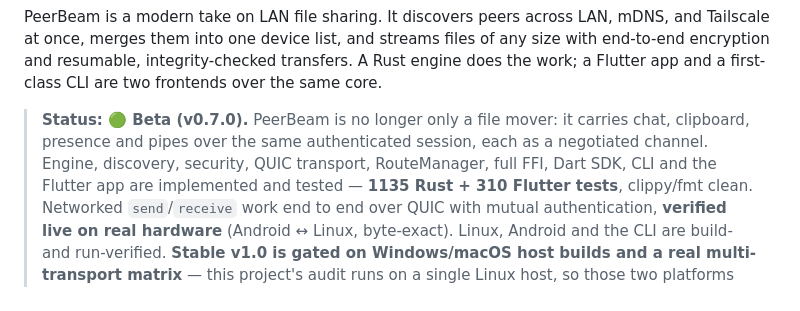
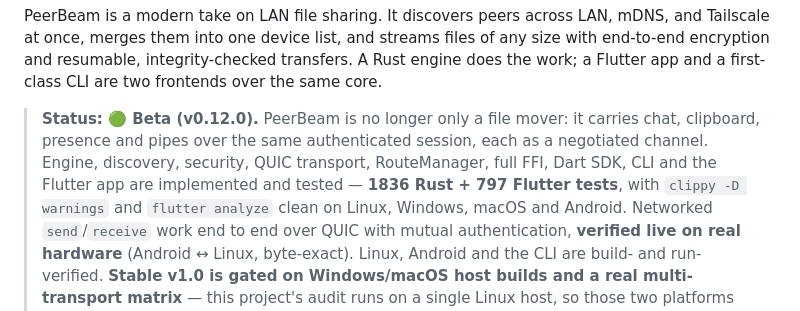
Before and after one commit to alpha-neo-omega/PeerBeam, a Markdown page: README.md, the part around the change. Rendered like a GitHub page.

Commit message:
Update status line to v0.12.0
The status block still advertised v0.7.0 and 1135 Rust + 310 Flutter
tests, five releases behind. v0.12.0's release notes report 1836 Rust
and 797 Flutter tests, with clippy and flutter analyze clean on Linux,
Windows, macOS and Android.

Co-Authored-By: Claude Opus 5 <noreply@anthropic.com>

```diff
--- a/README.md
+++ b/README.md
@@ -19,11 +19,13 @@ of any size with end-to-end encryption and resumable, integrity-checked
 transfers. A Rust engine does the work; a Flutter app and a first-class CLI are
 two frontends over the same core.
 
-> **Status: 🟢 Beta (v0.7.0).** PeerBeam is no longer only a file mover: it
+> **Status: 🟢 Beta (v0.12.0).** PeerBeam is no longer only a file mover: it
 > carries chat, clipboard, presence and pipes over the same authenticated
 > session, each as a negotiated channel. Engine, discovery, security, QUIC
 > transport, RouteManager, full FFI, Dart SDK, CLI and the Flutter app are
-> implemented and tested — **1135 Rust + 310 Flutter tests**, clippy/fmt clean.
+> implemented and tested — **1836 Rust + 797 Flutter tests**, with
+> `clippy -D warnings` and `flutter analyze` clean on Linux, Windows, macOS and
+> Android.
 > Networked `send`/`receive` work end to end over QUIC with mutual
 > authentication, **verified live on real hardware** (Android ↔ Linux,
 > byte-exact). Linux, Android and the CLI are build- and run-verified.
```
